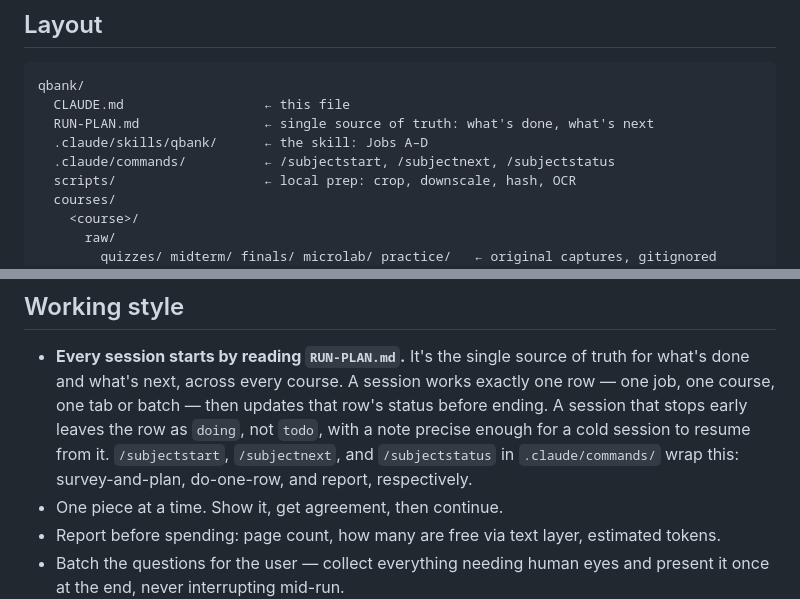
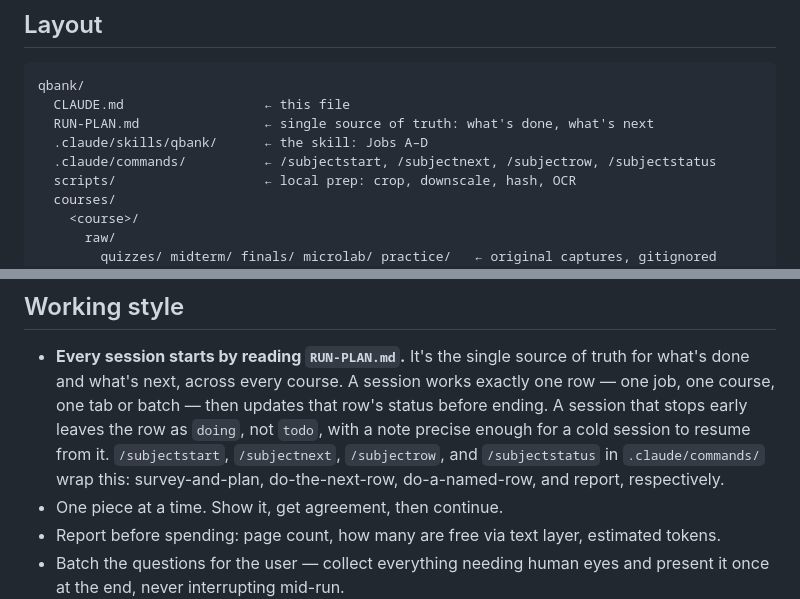
Before and after one commit to DEEDDUDE/qbank, a Markdown page: CLAUDE.md, 2 parts joined by grey strips. GitHub-like rendering.

```diff
--- a/CLAUDE.md
+++ b/CLAUDE.md
@@ -14,7 +14,7 @@ qbank/
   CLAUDE.md                  ← this file
   RUN-PLAN.md                ← single source of truth: what's done, what's next
   .claude/skills/qbank/      ← the skill: Jobs A–D
-  .claude/commands/          ← /subjectstart, /subjectnext, /subjectstatus
+  .claude/commands/          ← /subjectstart, /subjectnext, /subjectrow, /subjectstatus
   scripts/                   ← local prep: crop, downscale, hash, OCR
   courses/
     <course>/
@@ -149,9 +149,9 @@ line numbers.
   exactly one row — one job, one course, one tab or batch — then updates that
   row's status before ending. A session that stops early leaves the row as
   `doing`, not `todo`, with a note precise enough for a cold session to resume
-  from it. `/subjectstart`, `/subjectnext`, and `/subjectstatus` in
-  `.claude/commands/` wrap this: survey-and-plan, do-one-row, and report,
-  respectively.
+  from it. `/subjectstart`, `/subjectnext`, `/subjectrow`, and `/subjectstatus`
+  in `.claude/commands/` wrap this: survey-and-plan, do-the-next-row,
+  do-a-named-row, and report, respectively.
 - One piece at a time. Show it, get agreement, then continue.
 - Report before spending: page count, how many are free via text layer, estimated tokens.
 - Batch the questions for the user — collect everything needing human eyes and present
```
Also changed, not shown: .claude/commands/subjectrow.md (added, +57 -0 lines).
